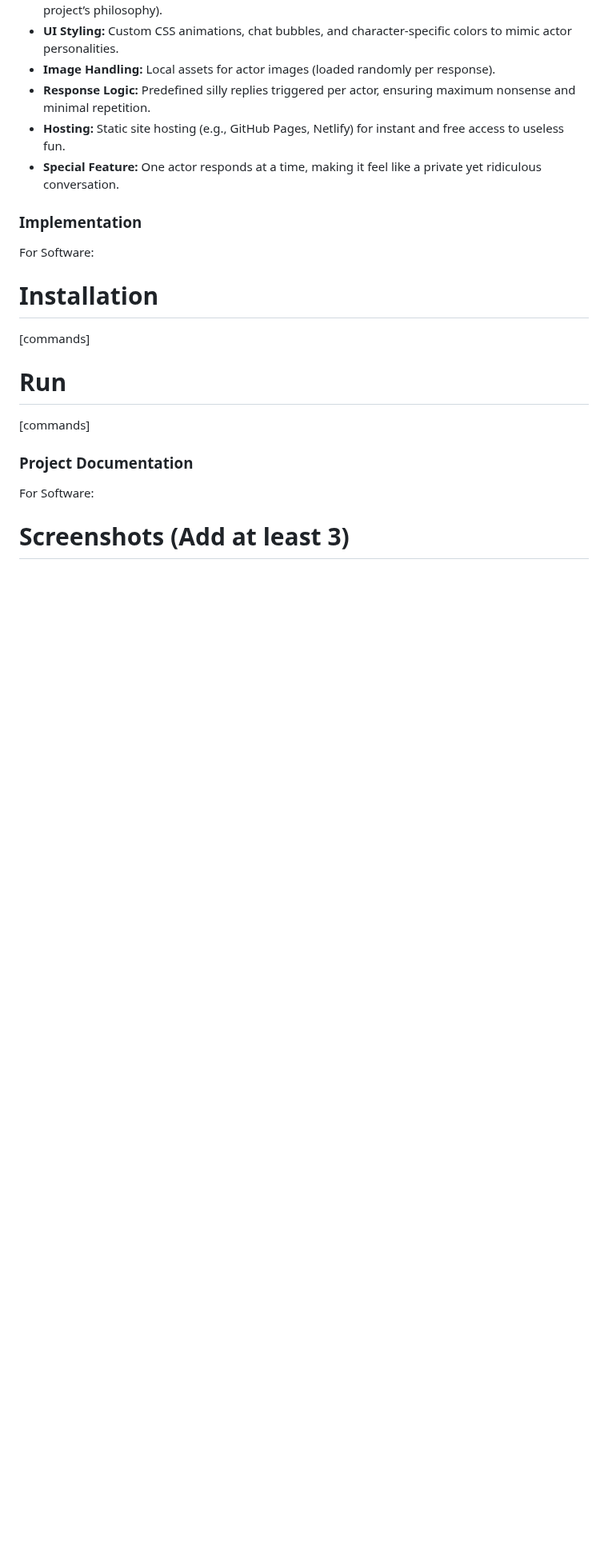
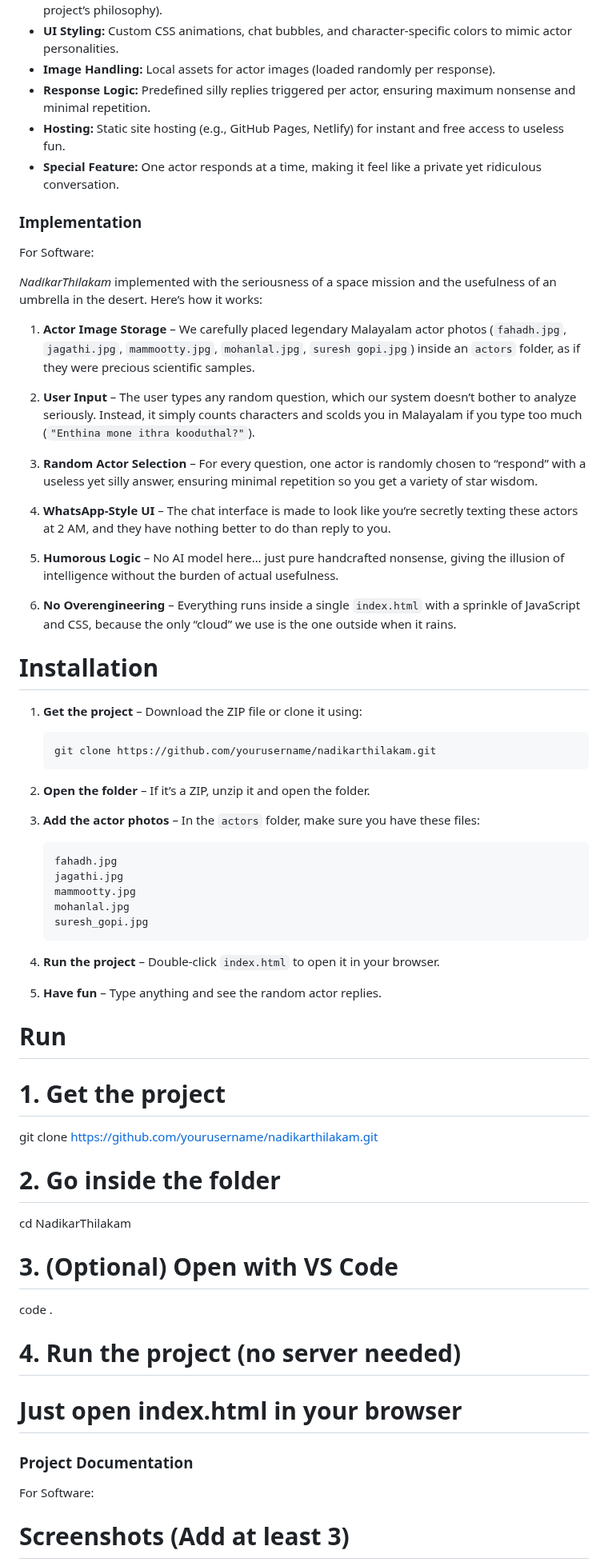
Before and after one commit to Jeevanmartin/NadikarThilakam, a Markdown page: README.md, the part around one of its changes. Shown at 80% size. GitHub-like rendering; blank space fills up the shorter version.

````diff
--- a/README.md
+++ b/README.md
@@ -40,11 +37,56 @@ For Software
 
 ### Implementation
 For Software:
+
+*NadikarThilakam* implemented with the seriousness of a space mission and the usefulness of an umbrella in the desert. Here’s how it works:
+
+1. **Actor Image Storage** – We carefully placed legendary Malayalam actor photos (`fahadh.jpg`, `jagathi.jpg`, `mammootty.jpg`, `mohanlal.jpg`, `suresh gopi.jpg`) inside an `actors` folder, as if they were precious scientific samples.
+
+2. **User Input** – The user types any random question, which our system doesn’t bother to analyze seriously. Instead, it simply counts characters and scolds you in Malayalam if you type too much (`"Enthina mone ithra kooduthal?"`).
+
+3. **Random Actor Selection** – For every question, one actor is randomly chosen to “respond” with a useless yet silly answer, ensuring minimal repetition so you get a variety of star wisdom.
+
+4. **WhatsApp-Style UI** – The chat interface is made to look like you’re secretly texting these actors at 2 AM, and they have nothing better to do than reply to you.
+
+5. **Humorous Logic** – No AI model here… just pure handcrafted nonsense, giving the illusion of intelligence without the burden of actual usefulness.
+
+6. **No Overengineering** – Everything runs inside a single `index.html` with a sprinkle of JavaScript and CSS, because the only “cloud” we use is the one outside when it rains.
+
+
 # Installation
-[commands]
+
+1. **Get the project** – Download the ZIP file or clone it using:
+
+   ```bash
+   git clone https://github.com/yourusername/nadikarthilakam.git
+   ```
+
+2. **Open the folder** – If it’s a ZIP, unzip it and open the folder.
+
+3. **Add the actor photos** – In the `actors` folder, make sure you have these files:
+
+   ```
+   fahadh.jpg
+   jagathi.jpg
+   mammootty.jpg
+   mohanlal.jpg
+   suresh_gopi.jpg
+   ```
+
+4. **Run the project** – Double-click `index.html` to open it in your browser.
+
+5. **Have fun** – Type anything and see the random actor replies.
 
 # Run
-[commands]
+# 1. Get the project
+git clone https://github.com/yourusername/nadikarthilakam.git
+# 2. Go inside the folder
+cd NadikarThilakam
+# 3. (Optional) Open with VS Code
+code .
+# 4. Run the project (no server needed)
+# Just open index.html in your browser
+
 
 ### Project Documentation
 For Software:
````
Also changed, not shown: other parts of README.md (+8 -32 lines).
